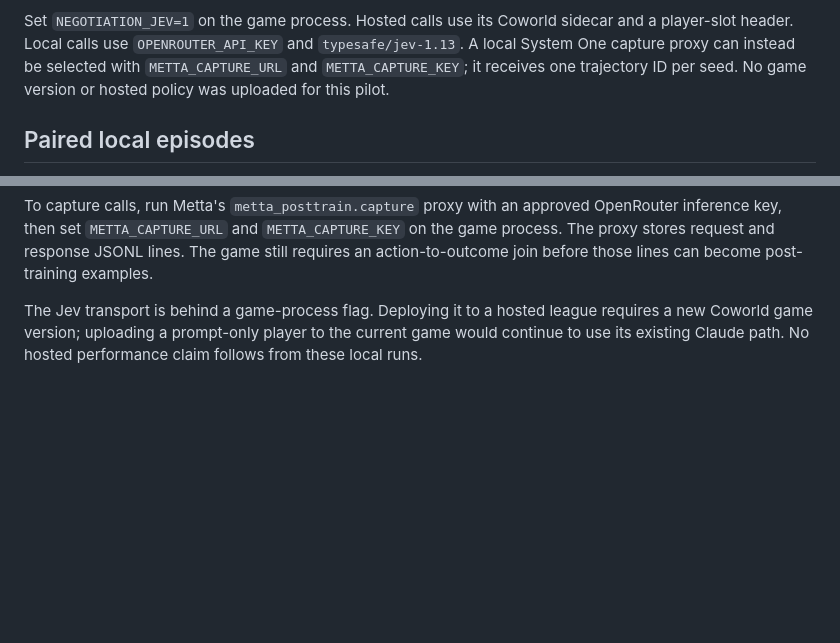
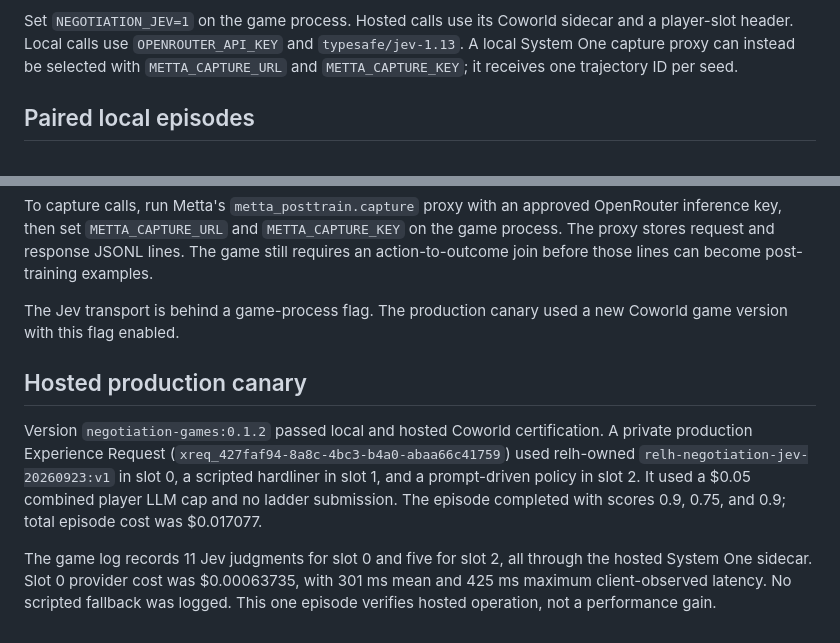
Before and after one commit to Metta-AI/cogame-negotiation-games, a Markdown page: docs/jev-pilot.md, 2 parts joined by grey strips. Drawn GitHub-style; blank space fills up the shorter version.

Commit message:
Record hosted Negotiation Jev canary
Co-authored-by: Codex GPT-6 <codex@openai.com>

```diff
--- a/docs/jev-pilot.md
+++ b/docs/jev-pilot.md
@@ -12,7 +12,7 @@ Set `NEGOTIATION_JEV=1` on the game process. Hosted calls use its Coworld
 sidecar and a player-slot header. Local calls use `OPENROUTER_API_KEY` and
 `typesafe/jev-1.13`. A local System One capture proxy can instead be selected
 with `METTA_CAPTURE_URL` and `METTA_CAPTURE_KEY`; it receives one trajectory ID
-per seed. No game version or hosted policy was uploaded for this pilot.
+per seed.
 
 ## Paired local episodes
 
@@ -63,7 +63,11 @@ on the game process. The proxy stores request and response JSONL lines. The
 game still requires an action-to-outcome join before those lines can become
 post-training examples.
 
-The Jev transport is behind a game-process flag. Deploying it to a hosted
-league requires a new Coworld game version; uploading a prompt-only player to
-the current game would continue to use its existing Claude path. No hosted
-performance claim follows from these local runs.
+The Jev transport is behind a game-process flag. The production canary used a
+new Coworld game version with this flag enabled.
+
+## Hosted production canary
+
+Version `negotiation-games:0.1.2` passed local and hosted Coworld certification. A private production Experience Request (`xreq_427faf94-8a8c-4bc3-b4a0-abaa66c41759`) used relh-owned `relh-negotiation-jev-20260923:v1` in slot 0, a scripted hardliner in slot 1, and a prompt-driven policy in slot 2. It used a $0.05 combined player LLM cap and no ladder submission. The episode completed with scores 0.9, 0.75, and 0.9; total episode cost was $0.017077.
+
+The game log records 11 Jev judgments for slot 0 and five for slot 2, all through the hosted System One sidecar. Slot 0 provider cost was $0.00063735, with 301 ms mean and 425 ms maximum client-observed latency. No scripted fallback was logged. This one episode verifies hosted operation, not a performance gain.
```
